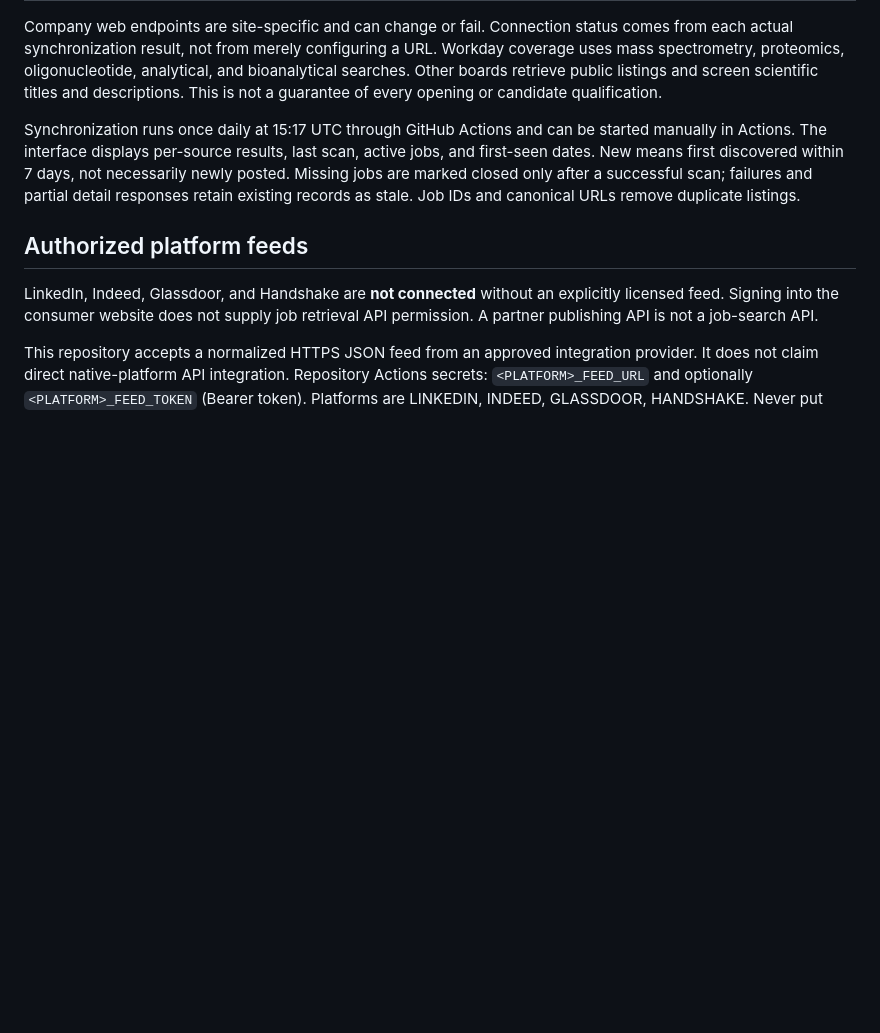
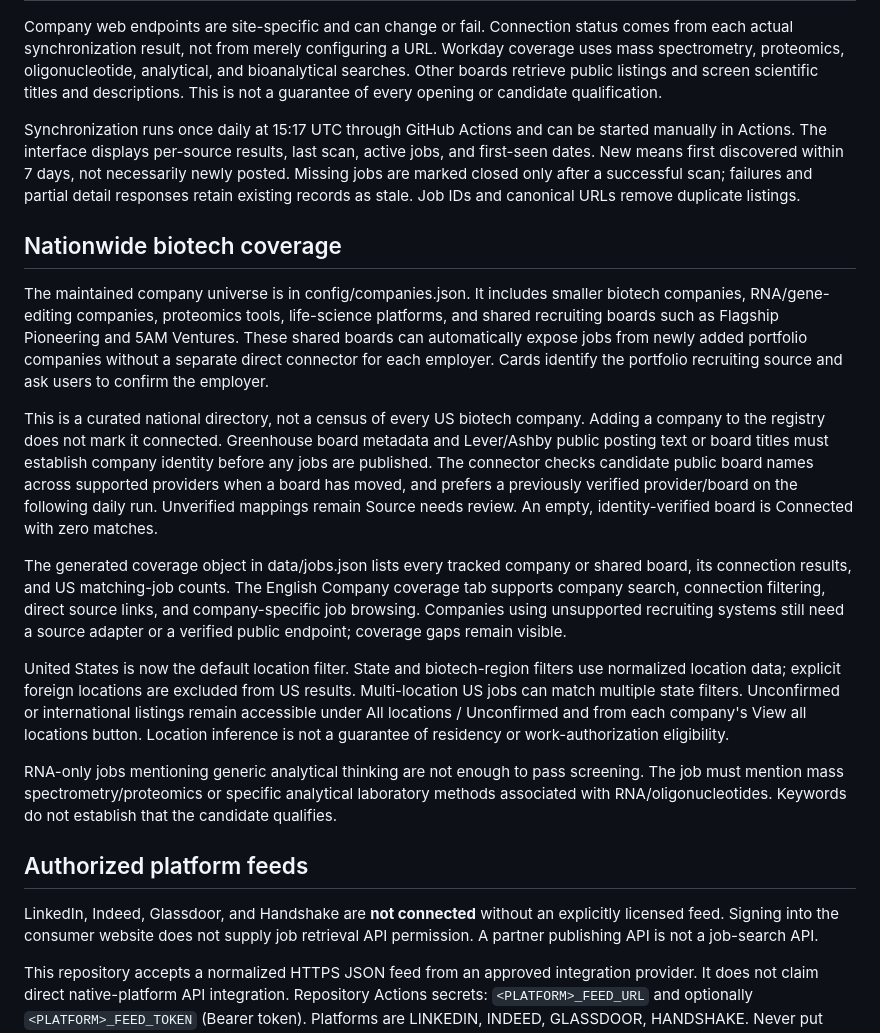
Before and after one commit to ShannChen/career-garden, a Markdown page: FEEDS.md, the part around the change. GitHub-like rendering; blank space fills up the shorter version.

Commit message:
Document national coverage, verified source discovery and visible gaps

```diff
--- a/FEEDS.md
+++ b/FEEDS.md
@@ -19,6 +19,18 @@ Company web endpoints are site-specific and can change or fail. Connection statu
 
 Synchronization runs once daily at 15:17 UTC through GitHub Actions and can be started manually in Actions. The interface displays per-source results, last scan, active jobs, and first-seen dates. New means first discovered within 7 days, not necessarily newly posted. Missing jobs are marked closed only after a successful scan; failures and partial detail responses retain existing records as stale. Job IDs and canonical URLs remove duplicate listings.
 
+## Nationwide biotech coverage
+
+The maintained company universe is in config/companies.json. It includes smaller biotech companies, RNA/gene-editing companies, proteomics tools, life-science platforms, and shared recruiting boards such as Flagship Pioneering and 5AM Ventures. These shared boards can automatically expose jobs from newly added portfolio companies without a separate direct connector for each employer. Cards identify the portfolio recruiting source and ask users to confirm the employer.
+
+This is a curated national directory, not a census of every US biotech company. Adding a company to the registry does not mark it connected. Greenhouse board metadata and Lever/Ashby public posting text or board titles must establish company identity before any jobs are published. The connector checks candidate public board names across supported providers when a board has moved, and prefers a previously verified provider/board on the following daily run. Unverified mappings remain Source needs review. An empty, identity-verified board is Connected with zero matches.
+
+The generated coverage object in data/jobs.json lists every tracked company or shared board, its connection results, and US matching-job counts. The English Company coverage tab supports company search, connection filtering, direct source links, and company-specific job browsing. Companies using unsupported recruiting systems still need a source adapter or a verified public endpoint; coverage gaps remain visible.
+
+United States is now the default location filter. State and biotech-region filters use normalized location data; explicit foreign locations are excluded from US results. Multi-location US jobs can match multiple state filters. Unconfirmed or international listings remain accessible under All locations / Unconfirmed and from each company's View all locations button. Location inference is not a guarantee of residency or work-authorization eligibility.
+
+RNA-only jobs mentioning generic analytical thinking are not enough to pass screening. The job must mention mass spectrometry/proteomics or specific analytical laboratory methods associated with RNA/oligonucleotides. Keywords do not establish that the candidate qualifies.
+
 ## Authorized platform feeds
 
 LinkedIn, Indeed, Glassdoor, and Handshake are **not connected** without an explicitly licensed feed. Signing into the consumer website does not supply job retrieval API permission. A partner publishing API is not a job-search API.
```
